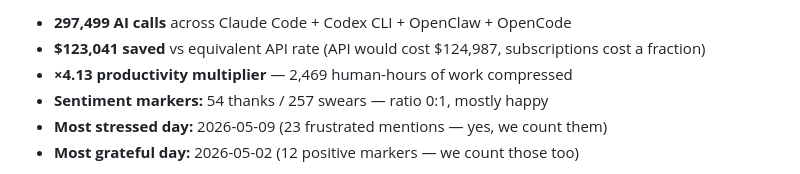
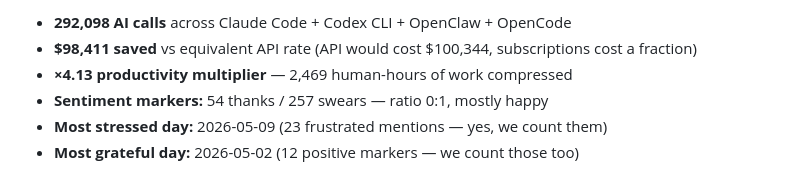
Before and after one commit to andromanpro/neon-legion, a Markdown page: README.md, the part around one of its changes. Drawn GitHub-style.

Commit message:
README stats: refresh after audit-batch recost (honest headline)

```diff
--- a/README.md
+++ b/README.md
@@ -31,6 +31,6 @@ This tool is what came out of that.
 
-- **297,499 AI calls** across Claude Code + Codex CLI + OpenClaw + OpenCode
-- **$123,041 saved** vs equivalent API rate (API would cost $124,987, subscriptions cost a fraction)
+- **292,098 AI calls** across Claude Code + Codex CLI + OpenClaw + OpenCode
+- **$98,411 saved** vs equivalent API rate (API would cost $100,344, subscriptions cost a fraction)
 - **×4.13 productivity multiplier** — 2,469 human-hours of work compressed
 - **Sentiment markers:** 54 thanks / 257 swears — ratio 0:1, mostly happy
 - **Most stressed day:** 2026-05-09 (23 frustrated mentions — yes, we count them)
```
Also changed, not shown: other parts of README.md (+1 -1 lines).
